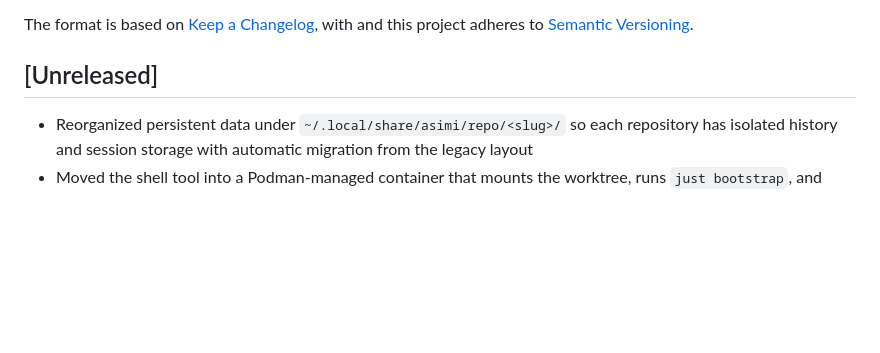
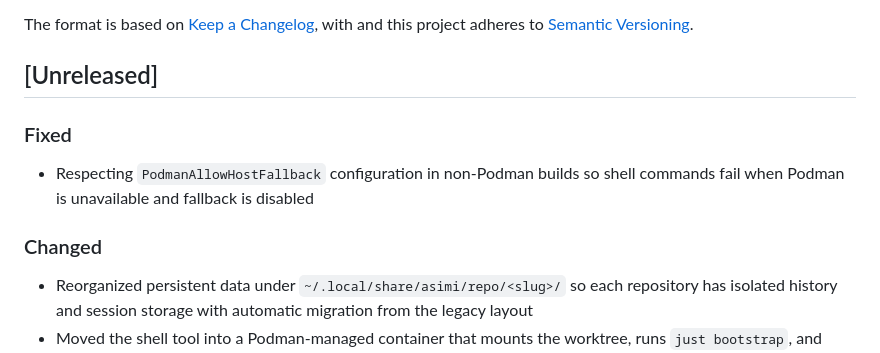
Before and after one commit to tuzig/asimi-cli, a Markdown page: CHANGELOG.md, the part around the change. Drawn GitHub-style; blank space fills up the shorter version.

Commit message:
updating CHANGELOG for PodmanAllowHostFallback fix

```diff
--- a/CHANGELOG.md
+++ b/CHANGELOG.md
@@ -9,6 +9,10 @@ and this project adheres to [Semantic Versioning](https://semver.org/spec/v2.0.0
 
 ## [Unreleased]
 
+### Fixed
+- Respecting `PodmanAllowHostFallback` configuration in non-Podman builds so shell commands fail when Podman is unavailable and fallback is disabled
+
+### Changed
 - Reorganized persistent data under `~/.local/share/asimi/repo/<slug>/` so each repository has isolated history and session storage with automatic migration from the legacy layout
 - Moved the shell tool into a Podman-managed container that mounts the worktree, runs `just bootstrap`, and captures output safely with a host fallback when Podman is unavailable
 - Added a `merge` tool that reviews changes in lazygit, squashes the feature branch onto main, and cleans up the worktree automatically
```
